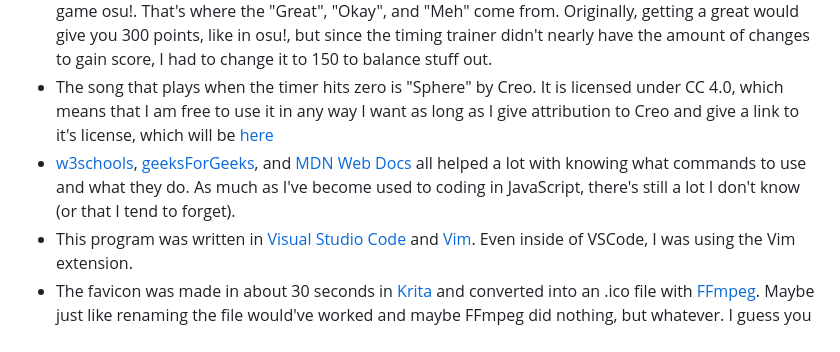
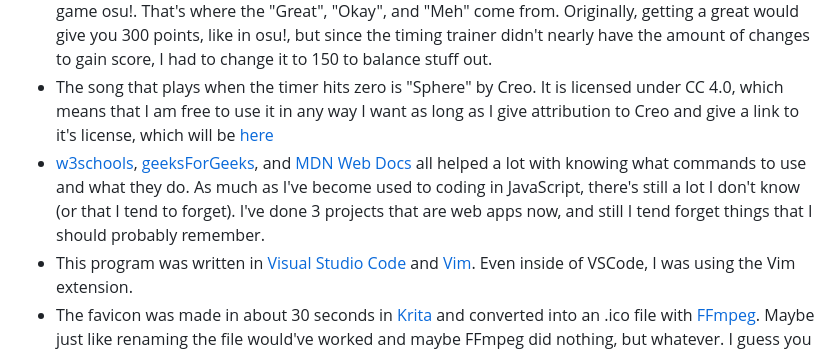
Before and after one commit to EthanCubes/gaming-skill-trainer, a Markdown page: README.md, the part around the change. GitHub-like rendering.

Commit message:
Updated README. very minor change.

```diff
--- a/README.md
+++ b/README.md
@@ -21,6 +21,6 @@ A lot of JavaScript and CSS. Only vanilla JavaScript was used, no frameworks or
 - The Focus trainer was inspired by [MindCap](https://youtube.com/mindcap./)'s 2.1 Extreme Demon megacollaboration called LIMBO. The name "focus" was inspired by the message that appears right before LIMBO's first drop. The movement of the "keys" is a direct copy of the ending of LIMBO, except that the ending of LIMBO was made in Geometry Dash without any true random events and mine was made in JavaScript, which convieniently contains a Math.random() function that I still don't know how it works.
 - The scoring system in the timing trainer (not to be confused with the timer) is inspired by the rhythm game osu!. That's where the "Great", "Okay", and "Meh" come from. Originally, getting a great would give you 300 points, like in osu!, but since the timing trainer didn't nearly have the amount of changes to gain score, I had to change it to 150 to balance stuff out.
 - The song that plays when the timer hits zero is "Sphere" by Creo. It is licensed under CC 4.0, which means that I am free to use it in any way I want as long as I give attribution to Creo and give a link to it's license, which will be [here]()
-- [w3schools](https://w3schools.com/), [geeksForGeeks](https://geeksforgeeks.org/), and [MDN Web Docs](https://developer.mozilla.org/) all helped a lot with knowing what commands to use and what they do. As much as I've become used to coding in JavaScript, there's still a lot I don't know (or that I tend to forget).
+- [w3schools](https://w3schools.com/), [geeksForGeeks](https://geeksforgeeks.org/), and [MDN Web Docs](https://developer.mozilla.org/) all helped a lot with knowing what commands to use and what they do. As much as I've become used to coding in JavaScript, there's still a lot I don't know (or that I tend to forget). I've done 3 projects that are web apps now, and still I tend forget things that I should probably remember.
 - This program was written in [Visual Studio Code](https://code.visualstudio.com/) and [Vim](https://www.vim.org/). Even inside of VSCode, I was using the Vim extension.
 - The favicon was made in about 30 seconds in [Krita](https://krita.org/) and converted into an .ico file with [FFmpeg](https://ffmpeg.org/). Maybe just like renaming the file would've worked and maybe FFmpeg did nothing, but whatever. I guess you can call it low effort, but it's not like I can make it much better even if I tried.
```
